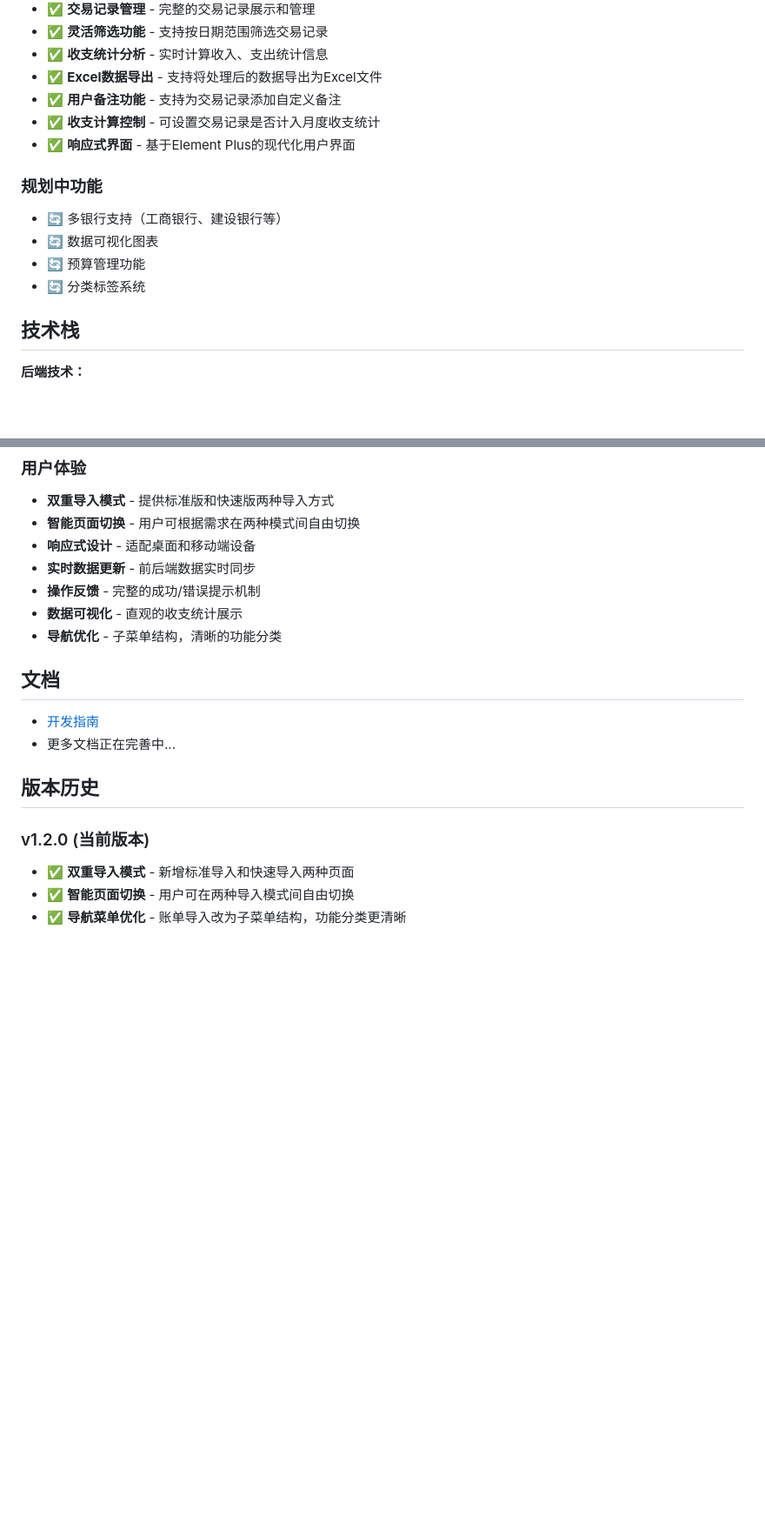
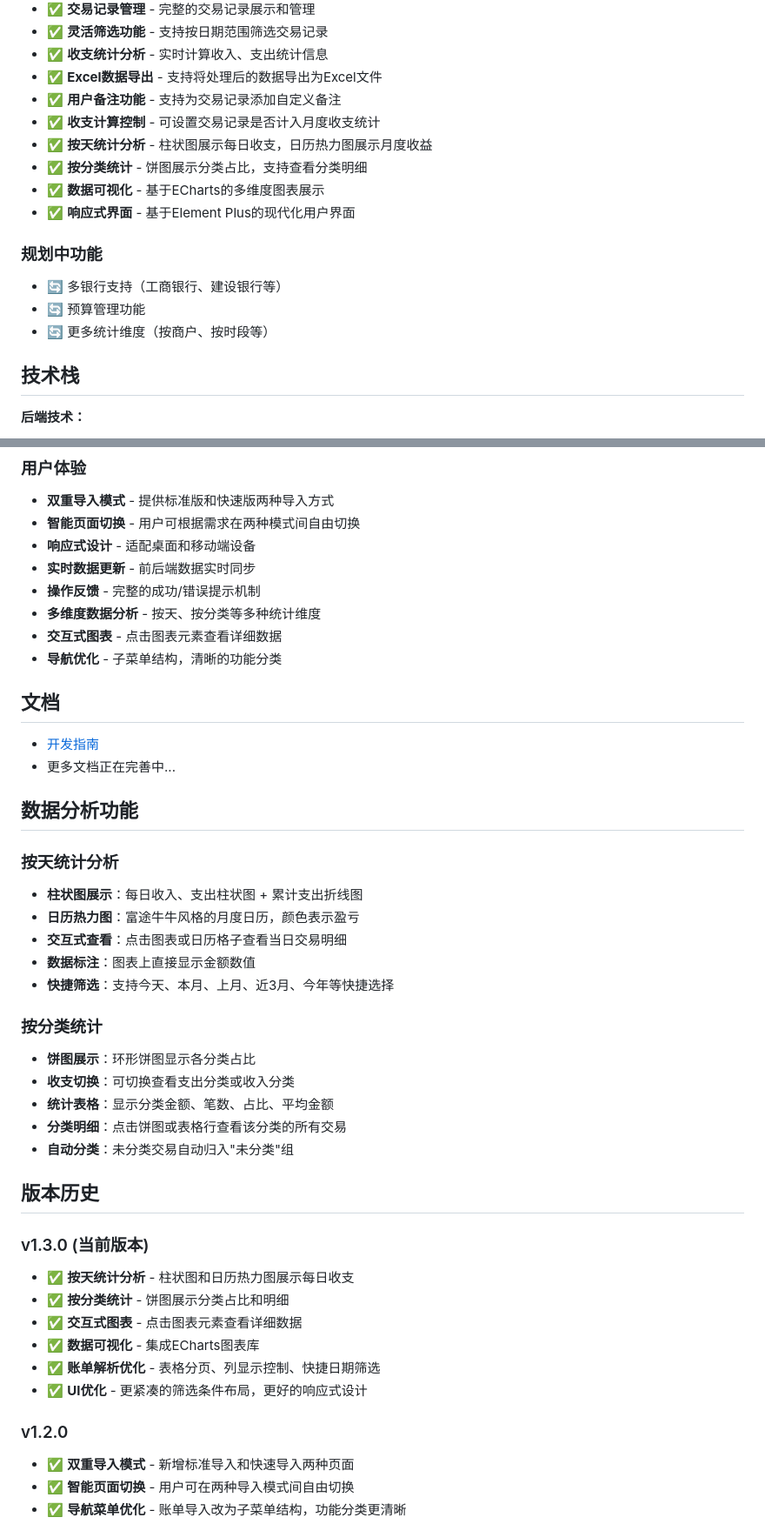
Before and after one commit to 365rrs/personal-ledger, a Markdown page: README.md, 2 parts joined by grey strips. Shown: that part at 87% size. Rendered like a GitHub page; blank space fills up the shorter version.

Commit message:
feat(analysis): 更新README.md

```diff
--- a/README.md
+++ b/README.md
@@ -104,13 +106,15 @@ scripts\build.bat
 - ✅ **Excel数据导出** - 支持将处理后的数据导出为Excel文件
 - ✅ **用户备注功能** - 支持为交易记录添加自定义备注
 - ✅ **收支计算控制** - 可设置交易记录是否计入月度收支统计
+- ✅ **按天统计分析** - 柱状图展示每日收支，日历热力图展示月度收益
+- ✅ **按分类统计** - 饼图展示分类占比，支持查看分类明细
+- ✅ **数据可视化** - 基于ECharts的多维度图表展示
 - ✅ **响应式界面** - 基于Element Plus的现代化用户界面
 
 ### 规划中功能
 - 🔄 多银行支持（工商银行、建设银行等）
-- 🔄 数据可视化图表
 - 🔄 预算管理功能
-- 🔄 分类标签系统
+- 🔄 更多统计维度（按商户、按时段等）
 
 ## 技术栈
 
@@ -248,7 +255,8 @@ CSV导入 → 添加备注/分类 → 导出Excel → 保存Excel文件
 - **响应式设计** - 适配桌面和移动端设备
 - **实时数据更新** - 前后端数据实时同步
 - **操作反馈** - 完整的成功/错误提示机制
-- **数据可视化** - 直观的收支统计展示
+- **多维度数据分析** - 按天、按分类等多种统计维度
+- **交互式图表** - 点击图表元素查看详细数据
 - **导航优化** - 子菜单结构，清晰的功能分类
 
 ## 文档
@@ -256,9 +264,33 @@ CSV导入 → 添加备注/分类 → 导出Excel → 保存Excel文件
 - [开发指南](docs/README.md)
 - 更多文档正在完善中...
 
+## 数据分析功能
+
+### 按天统计分析
+- **柱状图展示**：每日收入、支出柱状图 + 累计支出折线图
+- **日历热力图**：富途牛牛风格的月度日历，颜色表示盈亏
+- **交互式查看**：点击图表或日历格子查看当日交易明细
+- **数据标注**：图表上直接显示金额数值
+- **快捷筛选**：支持今天、本月、上月、近3月、今年等快捷选择
+
+### 按分类统计
+- **饼图展示**：环形饼图显示各分类占比
+- **收支切换**：可切换查看支出分类或收入分类
+- **统计表格**：显示分类金额、笔数、占比、平均金额
+- **分类明细**：点击饼图或表格行查看该分类的所有交易
+- **自动分类**：未分类交易自动归入"未分类"组
+
 ## 版本历史
 
-### v1.2.0 (当前版本)
+### v1.3.0 (当前版本)
+- ✅ **按天统计分析** - 柱状图和日历热力图展示每日收支
+- ✅ **按分类统计** - 饼图展示分类占比和明细
+- ✅ **交互式图表** - 点击图表元素查看详细数据
+- ✅ **数据可视化** - 集成ECharts图表库
+- ✅ **账单解析优化** - 表格分页、列显示控制、快捷日期筛选
+- ✅ **UI优化** - 更紧凑的筛选条件布局，更好的响应式设计
+
+### v1.2.0
 - ✅ **双重导入模式** - 新增标准导入和快速导入两种页面
 - ✅ **智能页面切换** - 用户可在两种导入模式间自由切换
 - ✅ **导航菜单优化** - 账单导入改为子菜单结构，功能分类更清晰
```
Also changed, not shown: other parts of README.md (+7 -2 lines).
